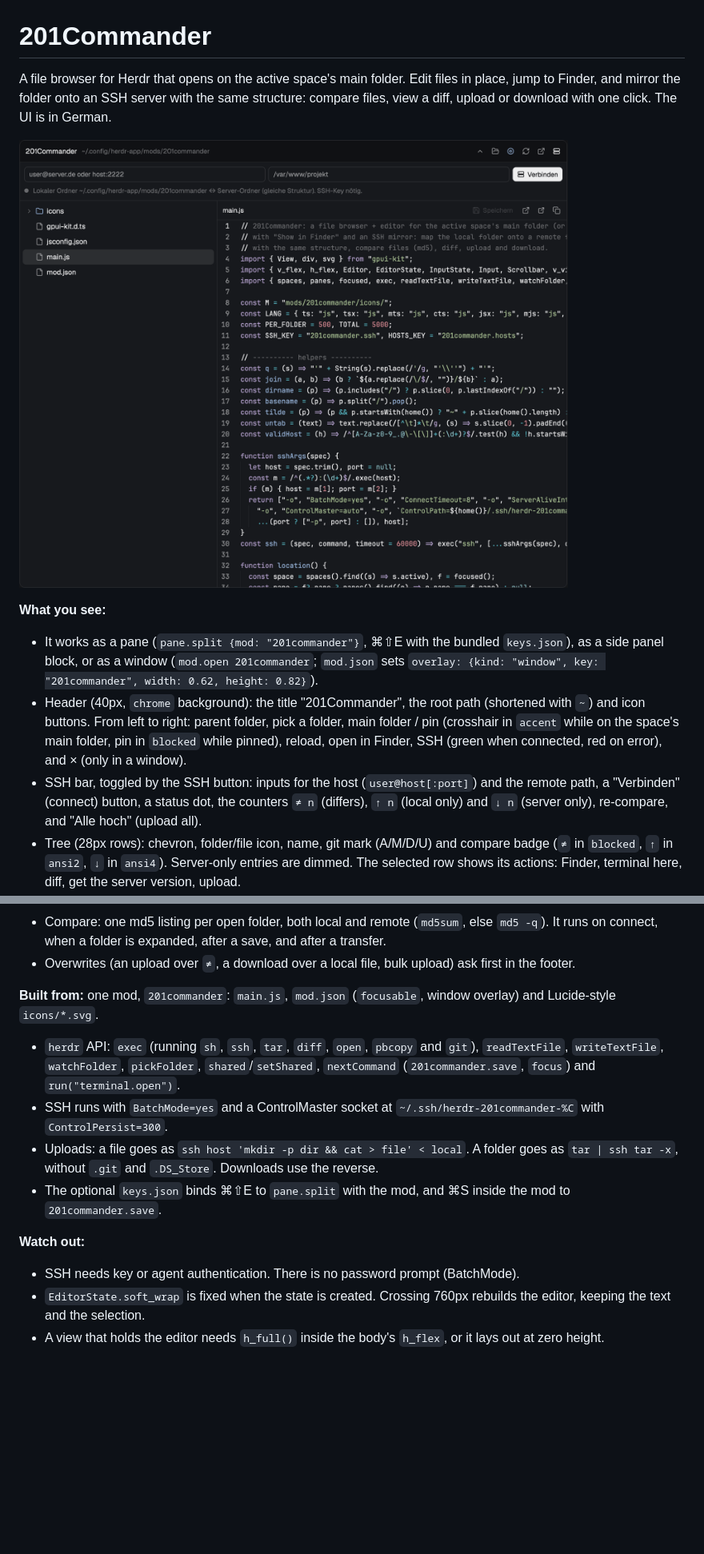
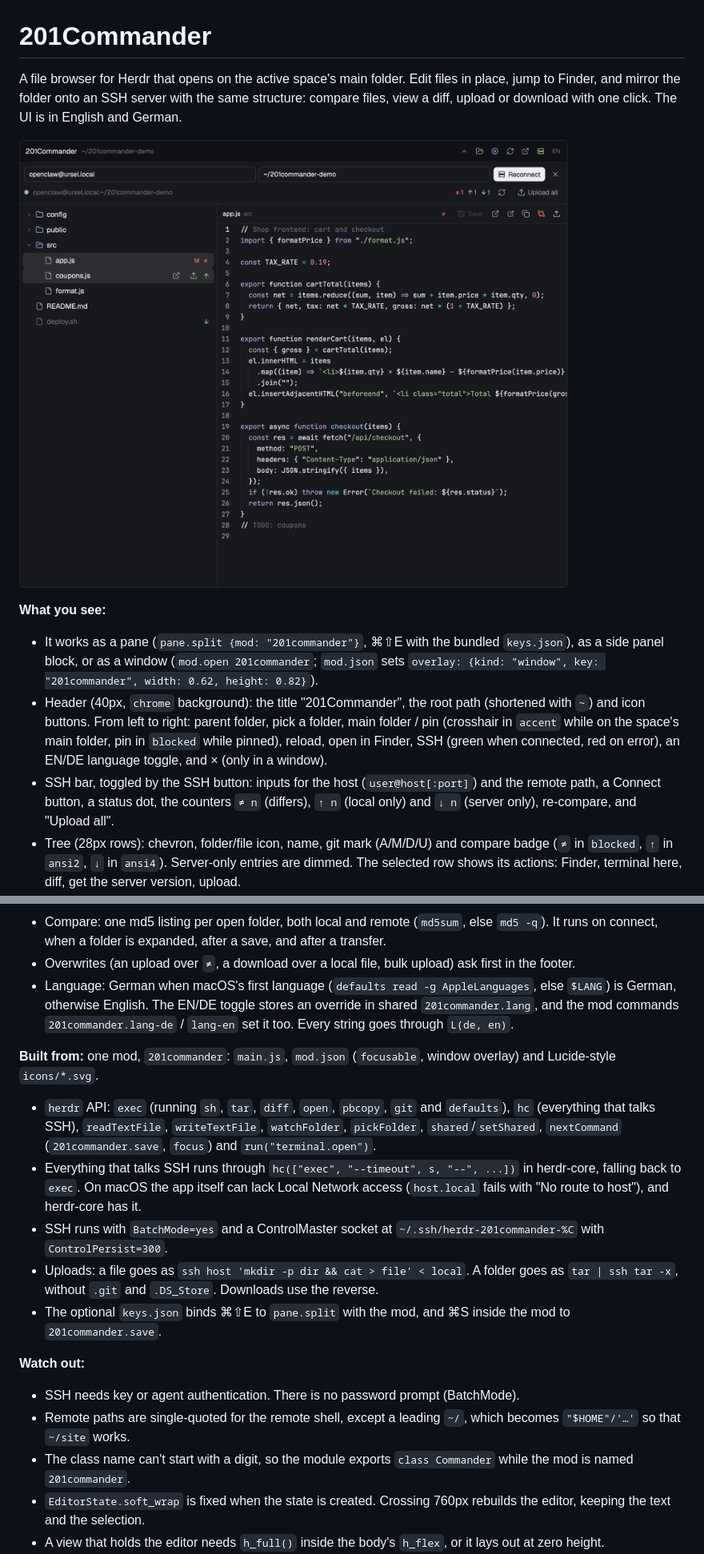
Before and after one commit to tkrahmer/201commander, a Markdown page: RECIPE.md, 2 parts joined by grey strips. Shown at 80% size. Rendered like a GitHub page; pictures changed too: preview.png; blank space fills up the shorter version.

```diff
--- a/RECIPE.md
+++ b/RECIPE.md
@@ -1,13 +1,13 @@
 # 201Commander
 
-A file browser for Herdr that opens on the active space's main folder. Edit files in place, jump to Finder, and mirror the folder onto an SSH server with the same structure: compare files, view a diff, upload or download with one click. The UI is in German.
+A file browser for Herdr that opens on the active space's main folder. Edit files in place, jump to Finder, and mirror the folder onto an SSH server with the same structure: compare files, view a diff, upload or download with one click. The UI is in English and German.
 
 ![201Commander](preview.png)
 
 **What you see:**
 - It works as a pane (`pane.split {mod: "201commander"}`, ⌘⇧E with the bundled `keys.json`), as a side panel block, or as a window (`mod.open 201commander`; `mod.json` sets `overlay: {kind: "window", key: "201commander", width: 0.62, height: 0.82}`).
-- Header (40px, `chrome` background): the title "201Commander", the root path (shortened with `~`) and icon buttons. From left to right: parent folder, pick a folder, main folder / pin (crosshair in `accent` while on the space's main folder, pin in `blocked` while pinned), reload, open in Finder, SSH (green when connected, red on error), and × (only in a window).
-- SSH bar, toggled by the SSH button: inputs for the host (`user@host[:port]`) and the remote path, a "Verbinden" (connect) button, a status dot, the counters `≠ n` (differs), `↑ n` (local only) and `↓ n` (server only), re-compare, and "Alle hoch" (upload all).
+- Header (40px, `chrome` background): the title "201Commander", the root path (shortened with `~`) and icon buttons. From left to right: parent folder, pick a folder, main folder / pin (crosshair in `accent` while on the space's main folder, pin in `blocked` while pinned), reload, open in Finder, SSH (green when connected, red on error), an EN/DE language toggle, and × (only in a window).
+- SSH bar, toggled by the SSH button: inputs for the host (`user@host[:port]`) and the remote path, a Connect button, a status dot, the counters `≠ n` (differs), `↑ n` (local only) and `↓ n` (server only), re-compare, and "Upload all".
 - Tree (28px rows): chevron, folder/file icon, name, git mark (A/M/D/U) and compare badge (`≠` in `blocked`, `↑` in `ansi2`, `↓` in `ansi4`). Server-only entries are dimmed. The selected row shows its actions: Finder, terminal here, diff, get the server version, upload.
 - At 760px or wider, the tree sits on the left (240–360px) with the editor or diff on the right, and long lines scroll. Narrower, one view shows at a time with a back arrow, and the editor soft-wraps.
 - Editor: Herdr's `Editor` with syntax colors from the theme and a dirty dot. Toolbar: save, Finder, open with the default app, copy path, diff, upload.
@@ -21,15 +21,19 @@ A file browser for Herdr that opens on the active space's main folder. Edit file
 - SSH mappings live in shared state under `201commander.ssh` as `{localRoot: {host, remote}}`. Subfolders inherit the mapping, and recent hosts are kept in `201commander.hosts`. Opening a mapped folder reconnects automatically.
 - Compare: one md5 listing per open folder, both local and remote (`md5sum`, else `md5 -q`). It runs on connect, when a folder is expanded, after a save, and after a transfer.
 - Overwrites (an upload over `≠`, a download over a local file, bulk upload) ask first in the footer.
+- Language: German when macOS's first language (`defaults read -g AppleLanguages`, else `$LANG`) is German, otherwise English. The EN/DE toggle stores an override in shared `201commander.lang`, and the mod commands `201commander.lang-de` / `lang-en` set it too. Every string goes through `L(de, en)`.
 
 **Built from:** one mod, `201commander`: `main.js`, `mod.json` (`focusable`, window overlay) and Lucide-style `icons/*.svg`.
-- `herdr` API: `exec` (running `sh`, `ssh`, `tar`, `diff`, `open`, `pbcopy` and `git`), `readTextFile`, `writeTextFile`, `watchFolder`, `pickFolder`, `shared`/`setShared`, `nextCommand` (`201commander.save`, `focus`) and `run("terminal.open")`.
+- `herdr` API: `exec` (running `sh`, `tar`, `diff`, `open`, `pbcopy`, `git` and `defaults`), `hc` (everything that talks SSH), `readTextFile`, `writeTextFile`, `watchFolder`, `pickFolder`, `shared`/`setShared`, `nextCommand` (`201commander.save`, `focus`) and `run("terminal.open")`.
+- Everything that talks SSH runs through `hc(["exec", "--timeout", s, "--", ...])` in herdr-core, falling back to `exec`. On macOS the app itself can lack Local Network access (`host.local` fails with "No route to host"), and herdr-core has it.
 - SSH runs with `BatchMode=yes` and a ControlMaster socket at `~/.ssh/herdr-201commander-%C` with `ControlPersist=300`.
 - Uploads: a file goes as `ssh host 'mkdir -p dir && cat > file' < local`. A folder goes as `tar | ssh tar -x`, without `.git` and `.DS_Store`. Downloads use the reverse.
 - The optional `keys.json` binds ⌘⇧E to `pane.split` with the mod, and ⌘S inside the mod to `201commander.save`.
 
 **Watch out:**
 - SSH needs key or agent authentication. There is no password prompt (BatchMode).
+- Remote paths are single-quoted for the remote shell, except a leading `~/`, which becomes `"$HOME"/'…'` so that `~/site` works.
+- The class name can't start with a digit, so the module exports `class Commander` while the mod is named `201commander`.
 - `EditorState.soft_wrap` is fixed when the state is created. Crossing 760px rebuilds the editor, keeping the text and the selection.
 - A view that holds the editor needs `h_full()` inside the body's `h_flex`, or it lays out at zero height.
 - Text files only, up to 1 MiB (the `readTextFile` limit). Binary files open in the default app.
```
Also changed, not shown: README.md (added, +129 -0 lines), docs/compare.png (added), docs/diff.png (added), docs/editor.png (added), docs/panel-de.png (added), 1 other file.
